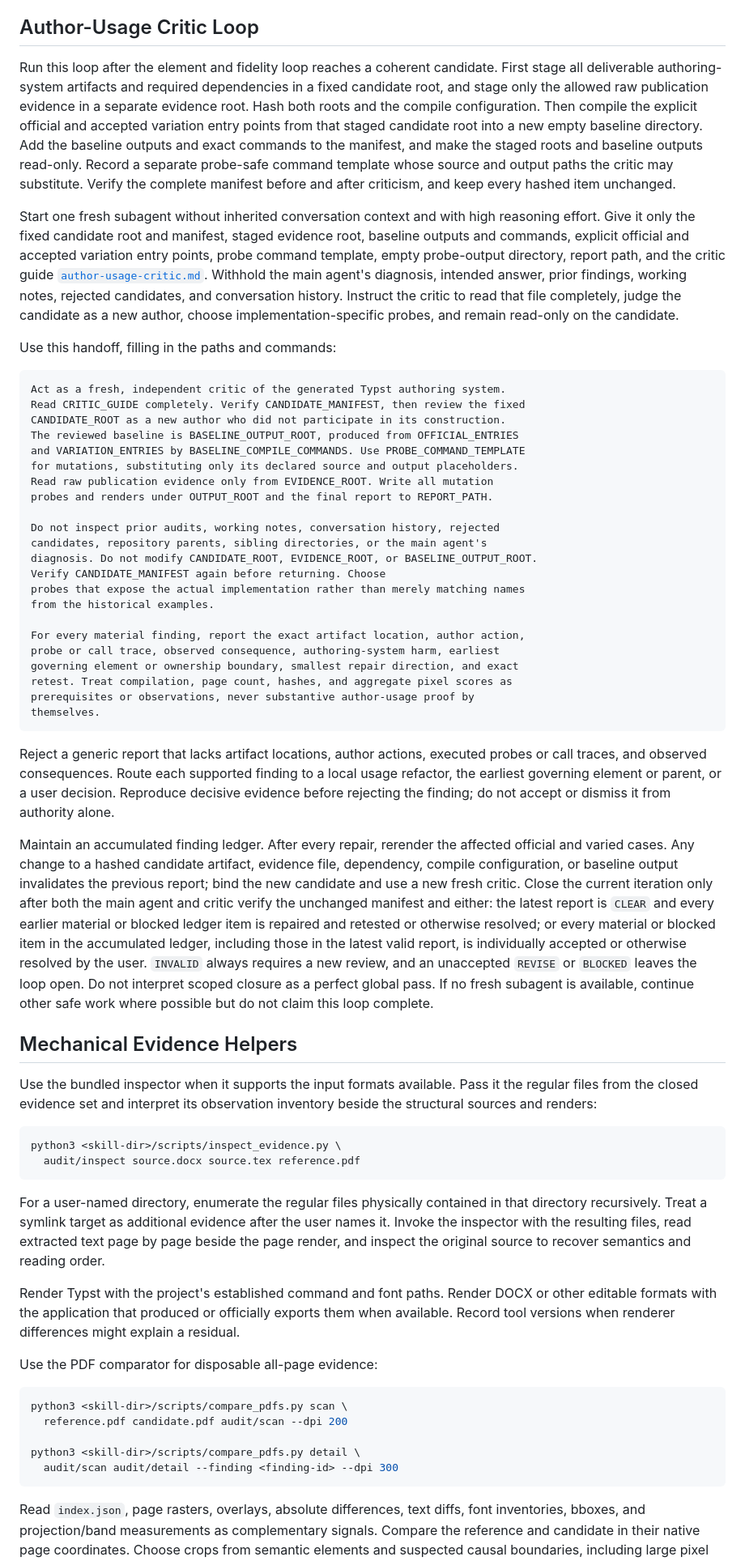
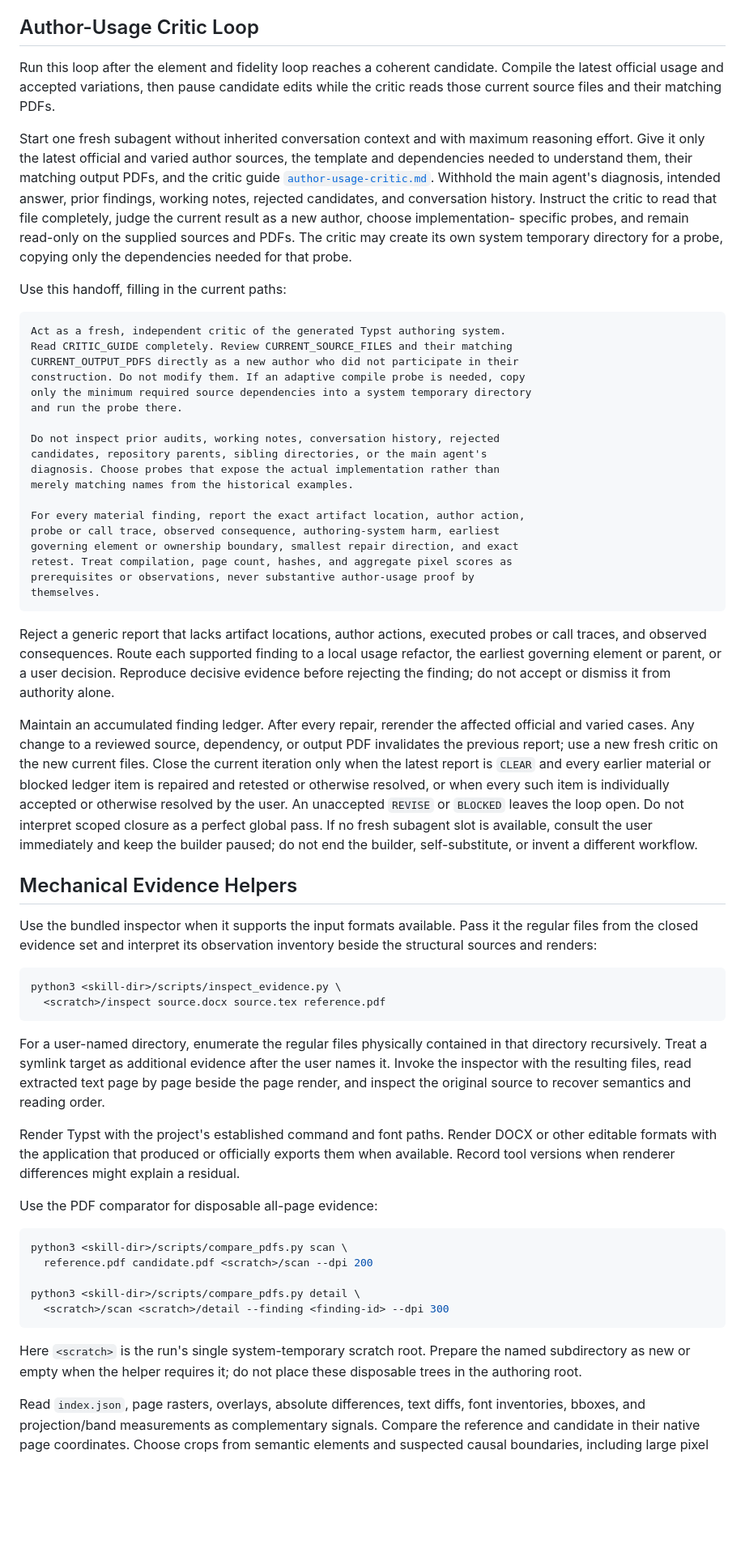
Before and after one commit to michikawa07/my-codex-skills, a Markdown page: skills/build-typst-template/SKILL.md, the part around one of its changes. Shown at 81% size. Drawn GitHub-style; blank space fills up the shorter version.

Commit message:
Simplify Typst critic handoff and artifact layout

````diff
--- a/skills/build-typst-template/SKILL.md
+++ b/skills/build-typst-template/SKILL.md
@@ -286,45 +300,35 @@ entries.
 ## Author-Usage Critic Loop
 
 Run this loop after the element and fidelity loop reaches a coherent candidate.
-First stage all deliverable authoring-system artifacts and required dependencies
-in a fixed candidate root, and stage only the allowed raw publication evidence
-in a separate evidence root. Hash both roots and the compile configuration.
-Then compile the explicit official and accepted variation entry points from that
-staged candidate root into a new empty baseline directory. Add the baseline
-outputs and exact commands to the manifest, and make the staged roots and
-baseline outputs read-only. Record a separate probe-safe command template whose
-source and output paths the critic may substitute. Verify the complete manifest
-before and after criticism, and keep every hashed item unchanged.
+Compile the latest official usage and accepted variations, then pause candidate
+edits while the critic reads those current source files and their matching PDFs.
 
-Start one fresh subagent without inherited conversation context and with high
-reasoning effort. Give it only the fixed candidate root and manifest, staged
-evidence root, baseline outputs and commands, explicit official and accepted
-variation entry points, probe command template, empty probe-output directory,
-report path, and the critic guide
+Start one fresh subagent without inherited conversation context and with maximum
+reasoning effort. Give it only the latest official and varied author sources,
+the template and dependencies needed to understand them, their matching output
+PDFs, and the critic guide
 [`author-usage-critic.md`](references/author-usage-critic.md). Withhold the
 main agent's diagnosis, intended answer, prior findings, working notes, rejected
 candidates, and conversation history. Instruct the critic to read that file
-completely, judge the candidate as a new author, choose implementation-specific
-probes, and remain read-only on the candidate.
+completely, judge the current result as a new author, choose implementation-
+specific probes, and remain read-only on the supplied sources and PDFs. The
+critic may create its own system temporary directory for a probe, copying only
+the dependencies needed for that probe.
 
-Use this handoff, filling in the paths and commands:
+Use this handoff, filling in the current paths:
 
 ```text
 Act as a fresh, independent critic of the generated Typst authoring system.
-Read CRITIC_GUIDE completely. Verify CANDIDATE_MANIFEST, then review the fixed
-CANDIDATE_ROOT as a new author who did not participate in its construction.
-The reviewed baseline is BASELINE_OUTPUT_ROOT, produced from OFFICIAL_ENTRIES
-and VARIATION_ENTRIES by BASELINE_COMPILE_COMMANDS. Use PROBE_COMMAND_TEMPLATE
-for mutations, substituting only its declared source and output placeholders.
-Read raw publication evidence only from EVIDENCE_ROOT. Write all mutation
-probes and renders under OUTPUT_ROOT and the final report to REPORT_PATH.
+Read CRITIC_GUIDE completely. Review CURRENT_SOURCE_FILES and their matching
+CURRENT_OUTPUT_PDFS directly as a new author who did not participate in their
+construction. Do not modify them. If an adaptive compile probe is needed, copy
+only the minimum required source dependencies into a system temporary directory
+and run the probe there.
 
 Do not inspect prior audits, working notes, conversation history, rejected
 candidates, repository parents, sibling directories, or the main agent's
-diagnosis. Do not modify CANDIDATE_ROOT, EVIDENCE_ROOT, or BASELINE_OUTPUT_ROOT.
-Verify CANDIDATE_MANIFEST again before returning. Choose
-probes that expose the actual implementation rather than merely matching names
-from the historical examples.
+diagnosis. Choose probes that expose the actual implementation rather than
+merely matching names from the historical examples.
 
 For every material finding, report the exact artifact location, author action,
 probe or call trace, observed consequence, authoring-system harm, earliest
@@ -341,19 +345,16 @@ decision. Reproduce decisive evidence before rejecting the finding; do not
 accept or dismiss it from authority alone.
 
 Maintain an accumulated finding ledger. After every repair, rerender the
-affected official and varied cases. Any change to a hashed candidate artifact,
-evidence file, dependency, compile configuration, or baseline output invalidates
-the previous report; bind the new candidate and use a new fresh critic. Close
-the current iteration only after both the main agent and critic verify the
-unchanged manifest and either: the latest report is `CLEAR` and every earlier
-material or blocked ledger item is repaired and retested or otherwise resolved;
-or every material or blocked item in the accumulated ledger, including those in
-the latest valid report, is individually accepted or otherwise resolved by the
-user.
-`INVALID` always requires a new review, and an unaccepted `REVISE` or `BLOCKED`
-leaves the loop open. Do not interpret scoped closure as a perfect global pass.
-If no fresh subagent is available, continue other safe work where possible but
-do not claim this loop complete.
+affected official and varied cases. Any change to a reviewed source, dependency,
+or output PDF invalidates the previous report; use a new fresh critic on the new
+current files. Close the current iteration only when the latest report is
+`CLEAR` and every earlier material or blocked ledger item is repaired and
+retested or otherwise resolved, or when every such item is individually accepted
+or otherwise resolved by the user. An unaccepted `REVISE` or `BLOCKED` leaves
+the loop open. Do not interpret scoped closure as a perfect global pass. If no
+fresh subagent slot is available, consult the user immediately and keep the
+builder paused; do not end the builder, self-substitute, or invent a different
+workflow.
 
 ## Mechanical Evidence Helpers
 
@@ -363,7 +364,7 @@ inventory beside the structural sources and renders:
 
 ```bash
 python3 <skill-dir>/scripts/inspect_evidence.py \
-  audit/inspect source.docx source.tex reference.pdf
+  <scratch>/inspect source.docx source.tex reference.pdf
 ```
 
 For a user-named directory, enumerate the regular files physically contained in
@@ -381,11 +382,15 @@ Use the PDF comparator for disposable all-page evidence:
 
 ```bash
 python3 <skill-dir>/scripts/compare_pdfs.py scan \
-  reference.pdf candidate.pdf audit/scan --dpi 200
+  reference.pdf candidate.pdf <scratch>/scan --dpi 200
 
 python3 <skill-dir>/scripts/compare_pdfs.py detail \
-  audit/scan audit/detail --finding <finding-id> --dpi 300
+  <scratch>/scan <scratch>/detail --finding <finding-id> --dpi 300
 ```
+
+Here `<scratch>` is the run's single system-temporary scratch root. Prepare the
+named subdirectory as new or empty when the helper requires it; do not place
+these disposable trees in the authoring root.
 
 Read `index.json`, page rasters, overlays, absolute differences, text diffs,
 font inventories, bboxes, and projection/band measurements as complementary
````
Also changed, not shown: other parts of skills/build-typst-template/SKILL.md (+38 -22 lines), 2 other files.
